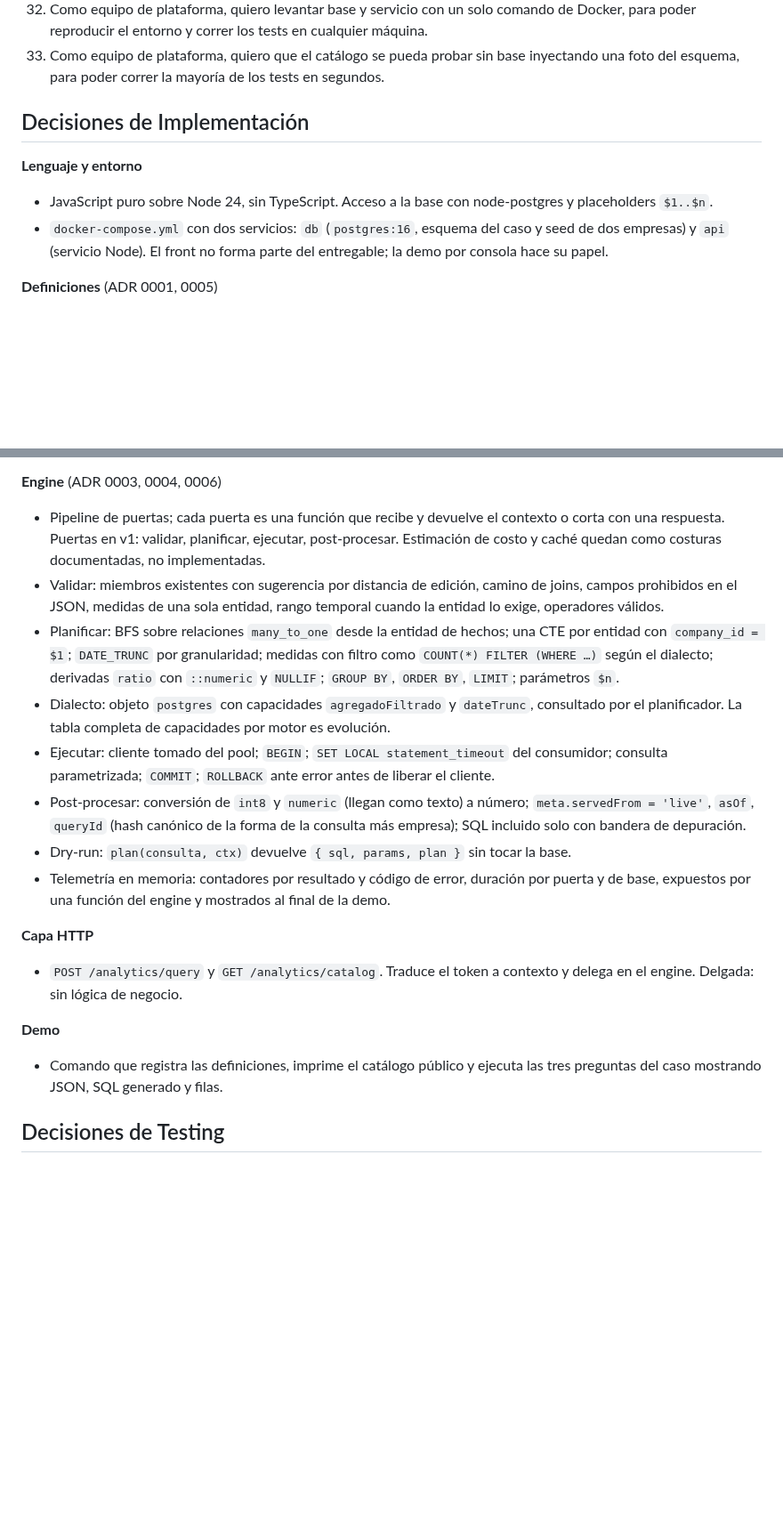
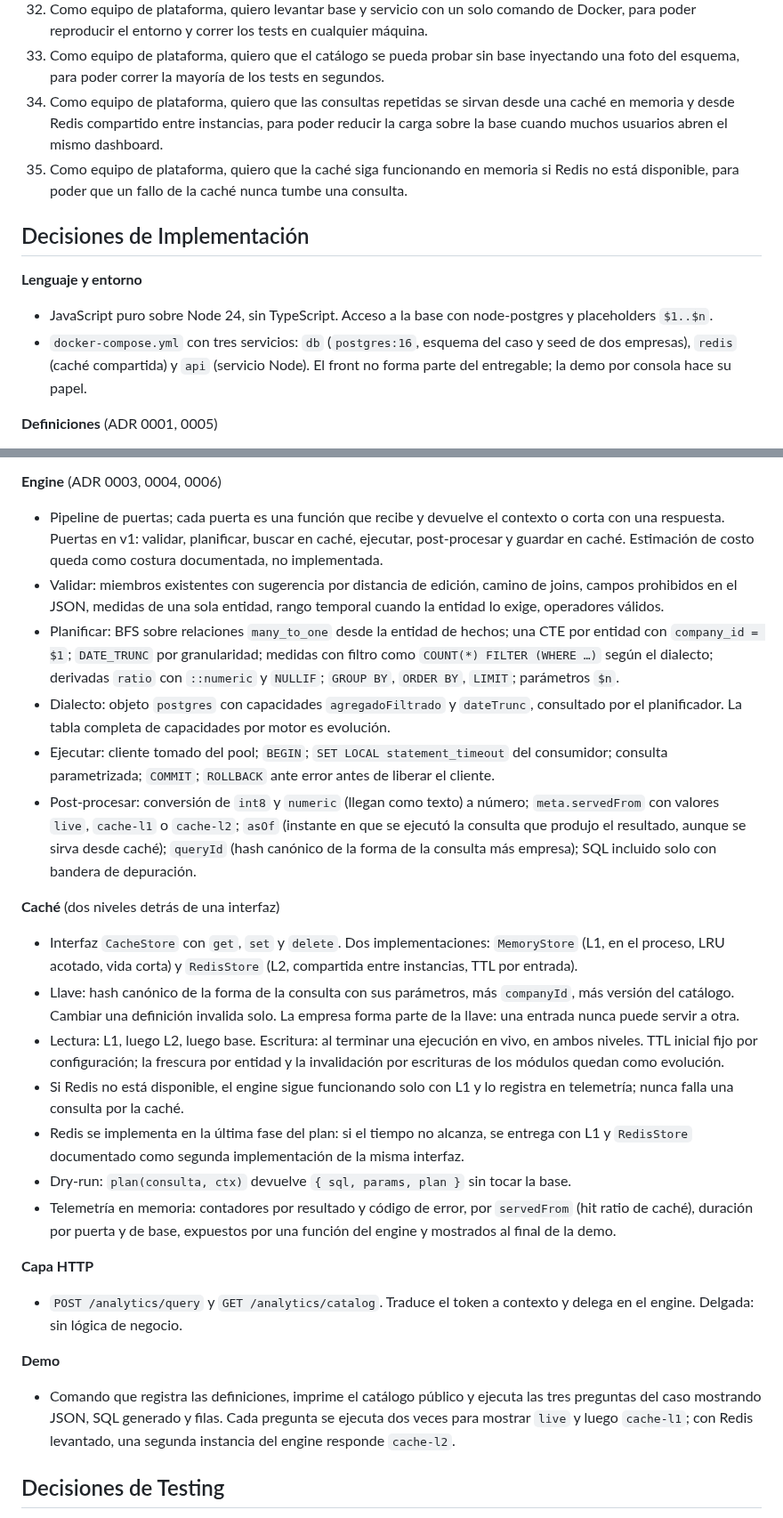
Before and after one commit to zelariuz/prueba-tecnica-buk, a Markdown page: prds/prd-capa-semantica.md, 2 parts joined by grey strips. Shown at 89% size. Drawn GitHub-style; blank space fills up the shorter version.

Commit message:
[prds] caché L1 en memoria + L2 Redis entra al alcance; Redis en la última fase

```diff
--- a/prds/prd-capa-semantica.md
+++ b/prds/prd-capa-semantica.md
@@ -131,6 +134,8 @@ flowchart LR
 31. Como equipo de plataforma, quiero telemetría por puerta, consumidor y código de error, para poder ver dónde se va el tiempo y cuántas consultas se rechazan.
 32. Como equipo de plataforma, quiero levantar base y servicio con un solo comando de Docker, para poder reproducir el entorno y correr los tests en cualquier máquina.
 33. Como equipo de plataforma, quiero que el catálogo se pueda probar sin base inyectando una foto del esquema, para poder correr la mayoría de los tests en segundos.
+34. Como equipo de plataforma, quiero que las consultas repetidas se sirvan desde una caché en memoria y desde Redis compartido entre instancias, para poder reducir la carga sobre la base cuando muchos usuarios abren el mismo dashboard.
+35. Como equipo de plataforma, quiero que la caché siga funcionando en memoria si Redis no está disponible, para poder que un fallo de la caché nunca tumbe una consulta.
 
 ## Decisiones de Implementación
 
@@ -138,9 +143,9 @@ flowchart LR
 
 - JavaScript puro sobre Node 24, sin TypeScript. Acceso a la base con
   node-postgres y placeholders `$1..$n`.
-- `docker-compose.yml` con dos servicios: `db` (`postgres:16`, esquema del
-  caso y seed de dos empresas) y `api` (servicio Node). El front no forma
-  parte del entregable; la demo por consola hace su papel.
+- `docker-compose.yml` con tres servicios: `db` (`postgres:16`, esquema del
+  caso y seed de dos empresas), `redis` (caché compartida) y `api` (servicio
+  Node). El front no forma parte del entregable; la demo por consola hace su papel.
 
 **Definiciones** (ADR 0001, 0005)
 
@@ -189,8 +194,8 @@ flowchart LR
 
 - Pipeline de puertas; cada puerta es una función que recibe y devuelve el
   contexto o corta con una respuesta. Puertas en v1: validar, planificar,
-  ejecutar, post-procesar. Estimación de costo y caché quedan como costuras
-  documentadas, no implementadas.
+  buscar en caché, ejecutar, post-procesar y guardar en caché. Estimación de
+  costo queda como costura documentada, no implementada.
 - Validar: miembros existentes con sugerencia por distancia de edición,
   camino de joins, campos prohibidos en el JSON, medidas de una sola entidad,
   rango temporal cuando la entidad lo exige, operadores válidos.
@@ -206,12 +211,31 @@ flowchart LR
   del consumidor; consulta parametrizada; `COMMIT`; `ROLLBACK` ante error
   antes de liberar el cliente.
 - Post-procesar: conversión de `int8` y `numeric` (llegan como texto) a
-  número; `meta.servedFrom = 'live'`, `asOf`, `queryId` (hash canónico de la
-  forma de la consulta más empresa); SQL incluido solo con bandera de depuración.
+  número; `meta.servedFrom` con valores `live`, `cache-l1` o `cache-l2`;
+  `asOf` (instante en que se ejecutó la consulta que produjo el resultado,
+  aunque se sirva desde caché); `queryId` (hash canónico de la forma de la
+  consulta más empresa); SQL incluido solo con bandera de depuración.
+
+**Caché** (dos niveles detrás de una interfaz)
+
+- Interfaz `CacheStore` con `get`, `set` y `delete`. Dos implementaciones:
+  `MemoryStore` (L1, en el proceso, LRU acotado, vida corta) y `RedisStore`
+  (L2, compartida entre instancias, TTL por entrada).
+- Llave: hash canónico de la forma de la consulta con sus parámetros, más
+  `companyId`, más versión del catálogo. Cambiar una definición invalida solo.
+  La empresa forma parte de la llave: una entrada nunca puede servir a otra.
+- Lectura: L1, luego L2, luego base. Escritura: al terminar una ejecución en
+  vivo, en ambos niveles. TTL inicial fijo por configuración; la frescura por
+  entidad y la invalidación por escrituras de los módulos quedan como evolución.
+- Si Redis no está disponible, el engine sigue funcionando solo con L1 y lo
+  registra en telemetría; nunca falla una consulta por la caché.
+- Redis se implementa en la última fase del plan: si el tiempo no alcanza, se
+  entrega con L1 y `RedisStore` documentado como segunda implementación de la
+  misma interfaz.
 - Dry-run: `plan(consulta, ctx)` devuelve `{ sql, params, plan }` sin tocar la base.
-- Telemetría en memoria: contadores por resultado y código de error,
-  duración por puerta y de base, expuestos por una función del engine y
-  mostrados al final de la demo.
+- Telemetría en memoria: contadores por resultado y código de error, por
+  `servedFrom` (hit ratio de caché), duración por puerta y de base, expuestos
+  por una función del engine y mostrados al final de la demo.
 
 **Capa HTTP**
 
@@ -222,6 +246,8 @@ flowchart LR
 
 - Comando que registra las definiciones, imprime el catálogo público y
   ejecuta las tres preguntas del caso mostrando JSON, SQL generado y filas.
+  Cada pregunta se ejecuta dos veces para mostrar `live` y luego `cache-l1`;
+  con Redis levantado, una segunda instancia del engine responde `cache-l2`.
 
 ## Decisiones de Testing
 
```
Also changed, not shown: other parts of prds/prd-capa-semantica.md (+18 -4 lines).
